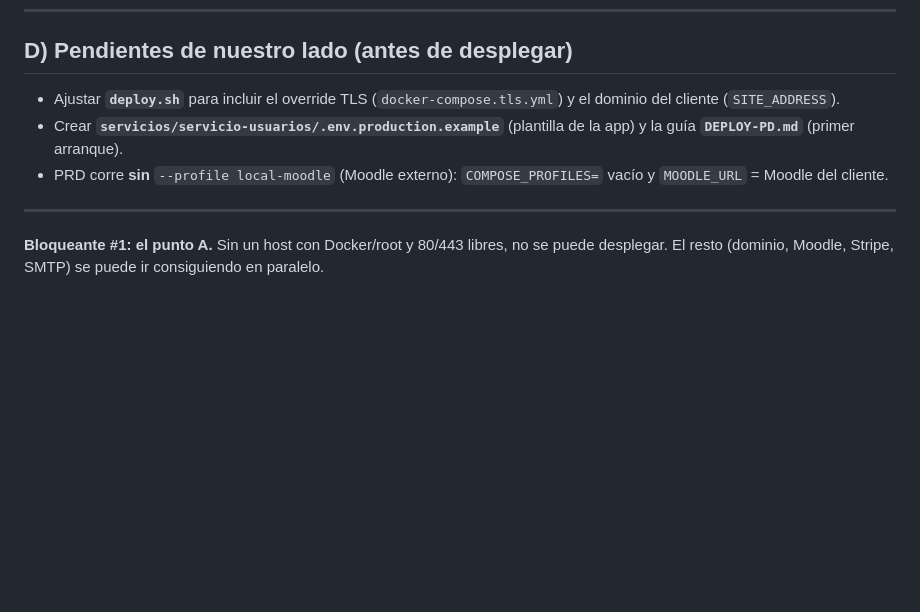
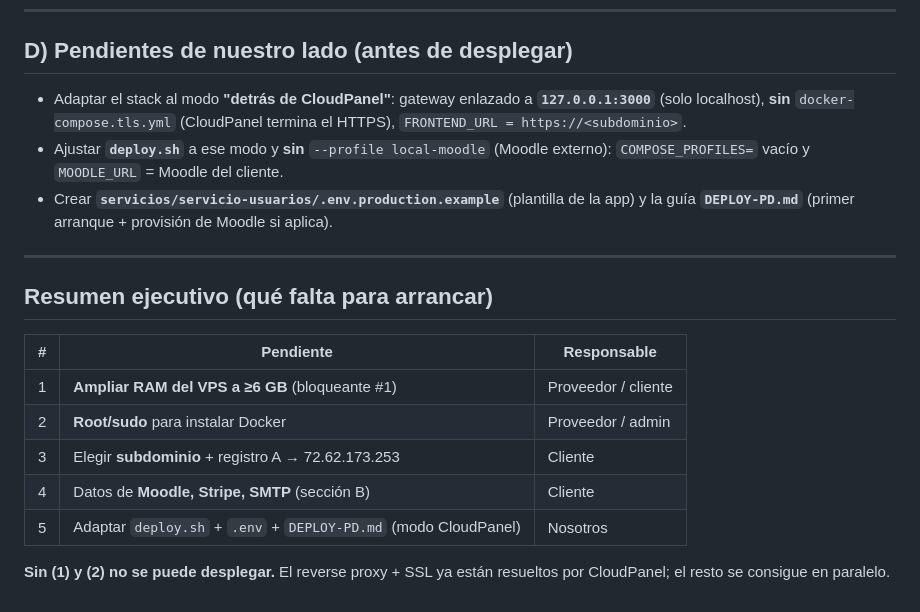
Before and after one commit to ksolano2018/gestion_voucher, a Markdown page: REQUISITOS-PD.md, the part around one of its changes. Rendered like a GitHub page; blank space fills up the shorter version.

```diff
--- a/REQUISITOS-PD.md
+++ b/REQUISITOS-PD.md
@@ -99,14 +100,25 @@
 
 ## D) Pendientes de nuestro lado (antes de desplegar)
 
-- Ajustar **`deploy.sh`** para incluir el override TLS (`docker-compose.tls.yml`) y el
-  dominio del cliente (`SITE_ADDRESS`).
+- Adaptar el stack al modo **"detrás de CloudPanel"**: gateway enlazado a **`127.0.0.1:3000`**
+  (solo localhost), **sin** `docker-compose.tls.yml` (CloudPanel termina el HTTPS),
+  `FRONTEND_URL = https://<subdominio>`.
+- Ajustar **`deploy.sh`** a ese modo y **sin** `--profile local-moodle` (Moodle externo):
+  `COMPOSE_PROFILES=` vacío y `MOODLE_URL` = Moodle del cliente.
 - Crear **`servicios/servicio-usuarios/.env.production.example`** (plantilla de la app) y la
-  guía **`DEPLOY-PD.md`** (primer arranque).
-- PRD corre **sin** `--profile local-moodle` (Moodle externo): `COMPOSE_PROFILES=` vacío y
-  `MOODLE_URL` = Moodle del cliente.
+  guía **`DEPLOY-PD.md`** (primer arranque + provisión de Moodle si aplica).
 
 ---
 
-**Bloqueante #1: el punto A.** Sin un host con Docker/root y 80/443 libres, no se puede
-desplegar. El resto (dominio, Moodle, Stripe, SMTP) se puede ir consiguiendo en paralelo.
+## Resumen ejecutivo (qué falta para arrancar)
+
+| # | Pendiente | Responsable |
+|---|---|---|
+| 1 | **Ampliar RAM del VPS a ≥6 GB** (bloqueante #1) | Proveedor / cliente |
+| 2 | **Root/sudo** para instalar Docker | Proveedor / admin |
+| 3 | Elegir **subdominio** + registro A → 72.62.173.253 | Cliente |
+| 4 | Datos de **Moodle, Stripe, SMTP** (sección B) | Cliente |
+| 5 | Adaptar `deploy.sh` + `.env` + `DEPLOY-PD.md` (modo CloudPanel) | Nosotros |
+
+**Sin (1) y (2) no se puede desplegar.** El reverse proxy + SSL ya están resueltos por
+CloudPanel; el resto se consigue en paralelo.
```
Also changed, not shown: other parts of REQUISITOS-PD.md (+36 -35 lines).
